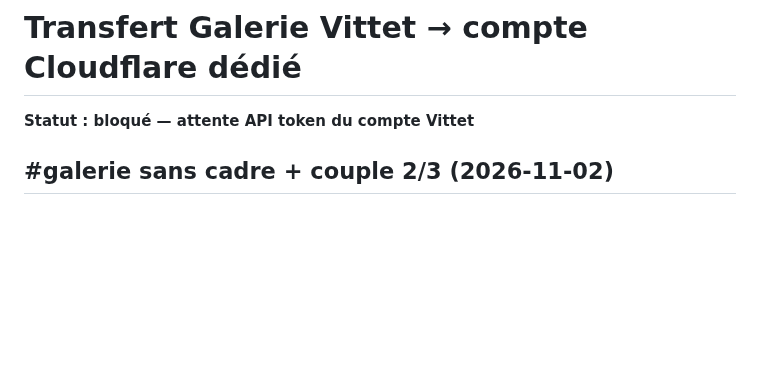
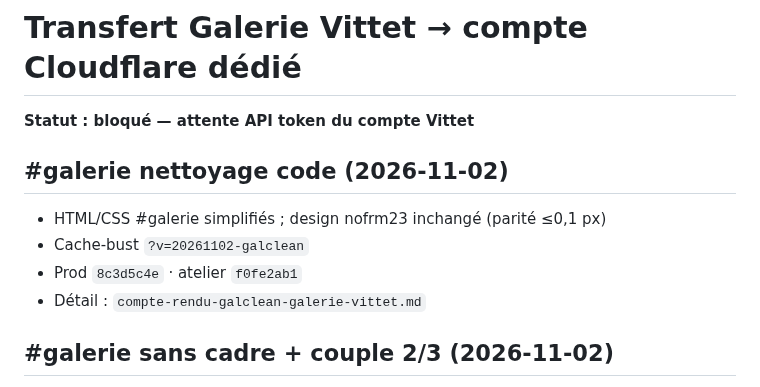
Before and after one commit to ZaraA1971/pupitre-core, a Markdown page: STATUS.md, the part around the change. Drawn GitHub-style; blank space fills up the shorter version.

```diff
--- a/STATUS.md
+++ b/STATUS.md
@@ -1,6 +1,12 @@
 # Transfert Galerie Vittet → compte Cloudflare dédié
 
 **Statut : bloqué — attente API token du compte Vittet**
+
+## #galerie nettoyage code (2026-11-02)
+- HTML/CSS #galerie simplifiés ; design nofrm23 inchangé (parité ≤0,1 px)
+- Cache-bust `?v=20261102-galclean`
+- Prod `8c3d5c4e` · atelier `f0fe2ab1`
+- Détail : `compte-rendu-galclean-galerie-vittet.md`
 
 ## #galerie sans cadre + couple 2/3 (2026-11-02)
 - Cadre lieux retiré ; portrait = 2/3 hauteur diptyque ; tops alignés ; texte justifié
```
Also changed, not shown: compte-rendu-galclean-galerie-vittet.md (added, +34 -0 lines).
